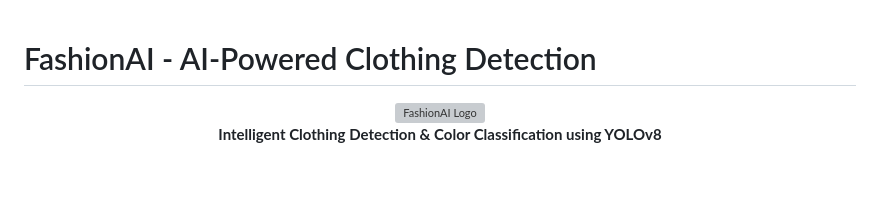
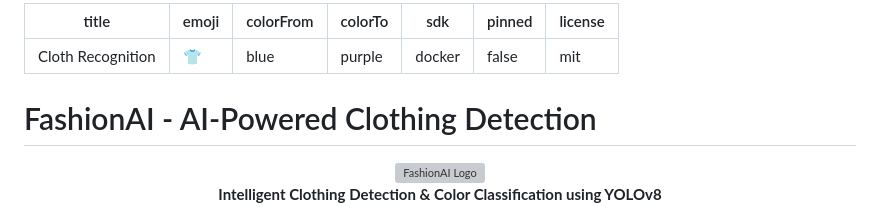
Before and after one commit to RedEye1605/ClothRecognition, a Markdown page: README.md, the part around the change. Rendered like a GitHub page; blank space fills up the shorter version; grey boxes are pictures that could not be loaded.

Commit message:
docs: add huggingface spaces configuration to README

```diff
--- a/README.md
+++ b/README.md
@@ -1,3 +1,13 @@
+---
+title: Cloth Recognition
+emoji: 👕
+colorFrom: blue
+colorTo: purple
+sdk: docker
+pinned: false
+license: mit
+---
+
 # FashionAI - AI-Powered Clothing Detection
 
 <div align="center">
```
